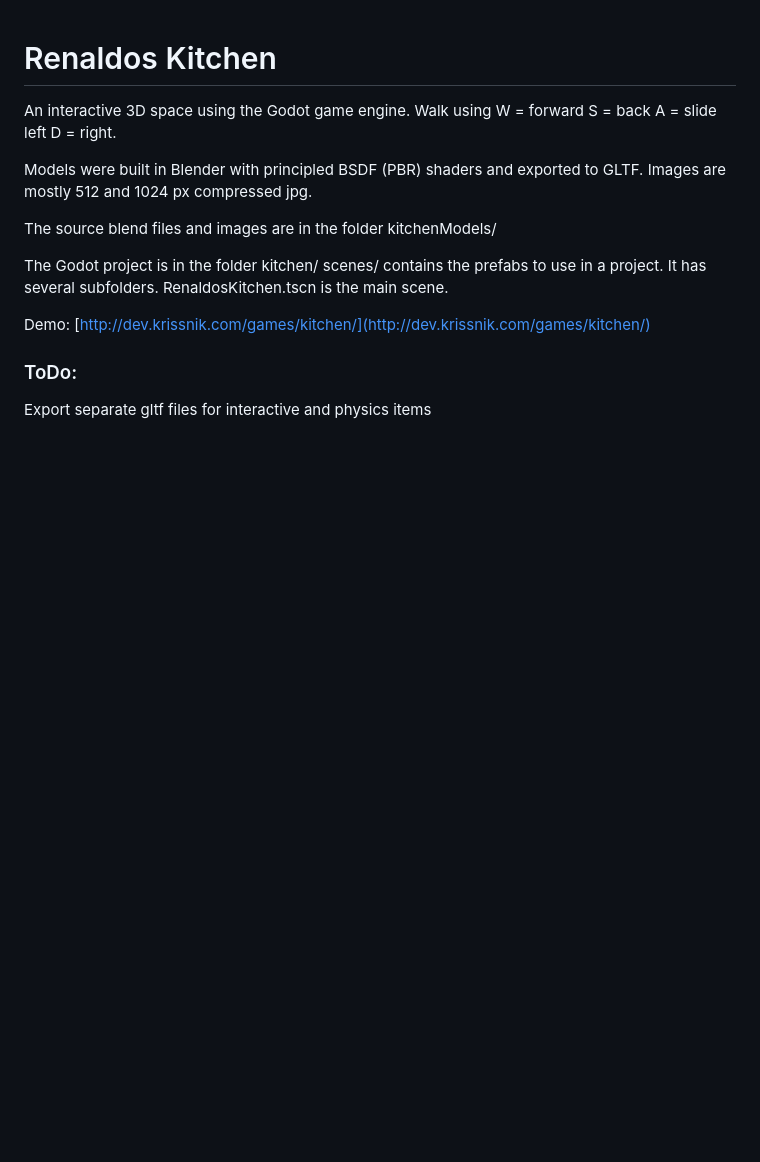
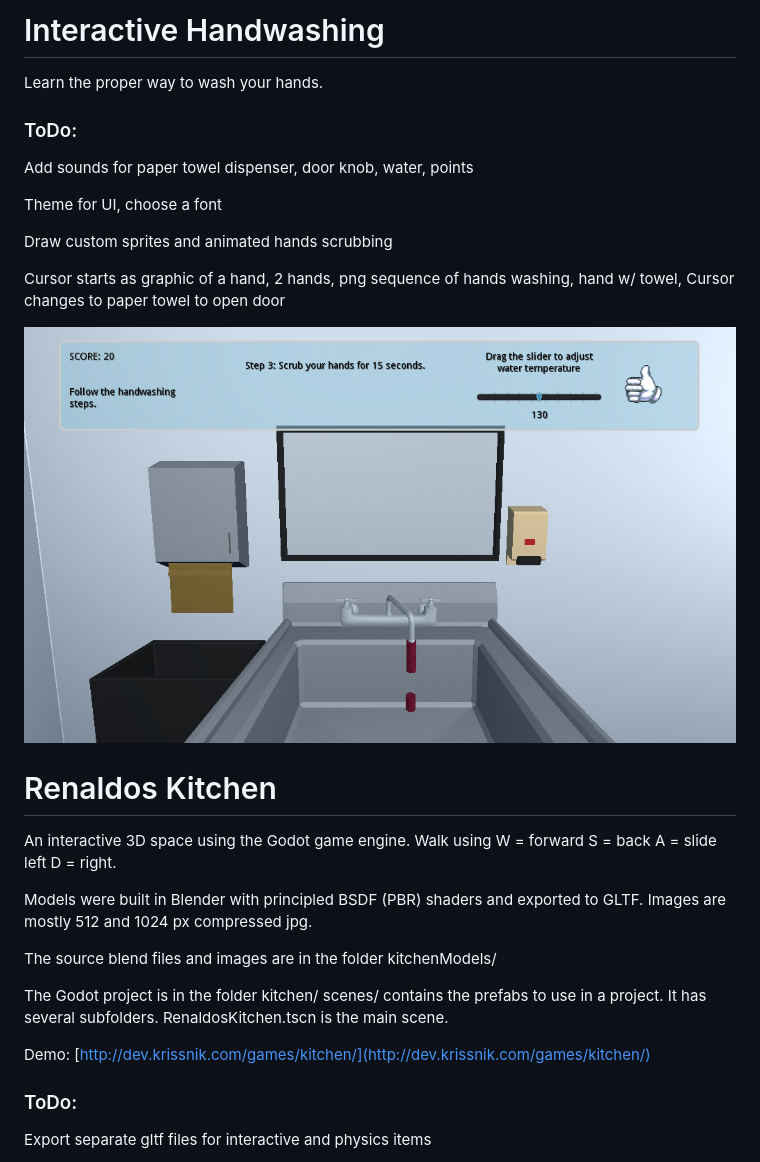
Before and after one commit to Hermes-888/RenaldosKitchen, a Markdown page: ReadMe.md, the part around the change printed below. GitHub-like rendering; pictures changed too: _screenshots/handwashing.png (added); blank space fills up the shorter version.

```diff
--- a/ReadMe.md
+++ b/ReadMe.md
@@ -1,3 +1,19 @@
+# Interactive Handwashing
+Learn the proper way to wash your hands.
+
+### ToDo:
+Add sounds for paper towel dispenser, door knob, water, points
+
+Theme for UI, choose a font
+
+Draw custom sprites and animated hands scrubbing
+
+Cursor starts as graphic of a hand, 2 hands, png sequence of hands washing, hand w/ towel,
+Cursor changes to paper towel to open door
+
+![](_screenshots/handwashing.png)
+
+
 # Renaldos Kitchen
 
 An interactive 3D space using the Godot game engine.
```
Also changed, not shown: other parts of ReadMe.md (+0 -1 lines).
